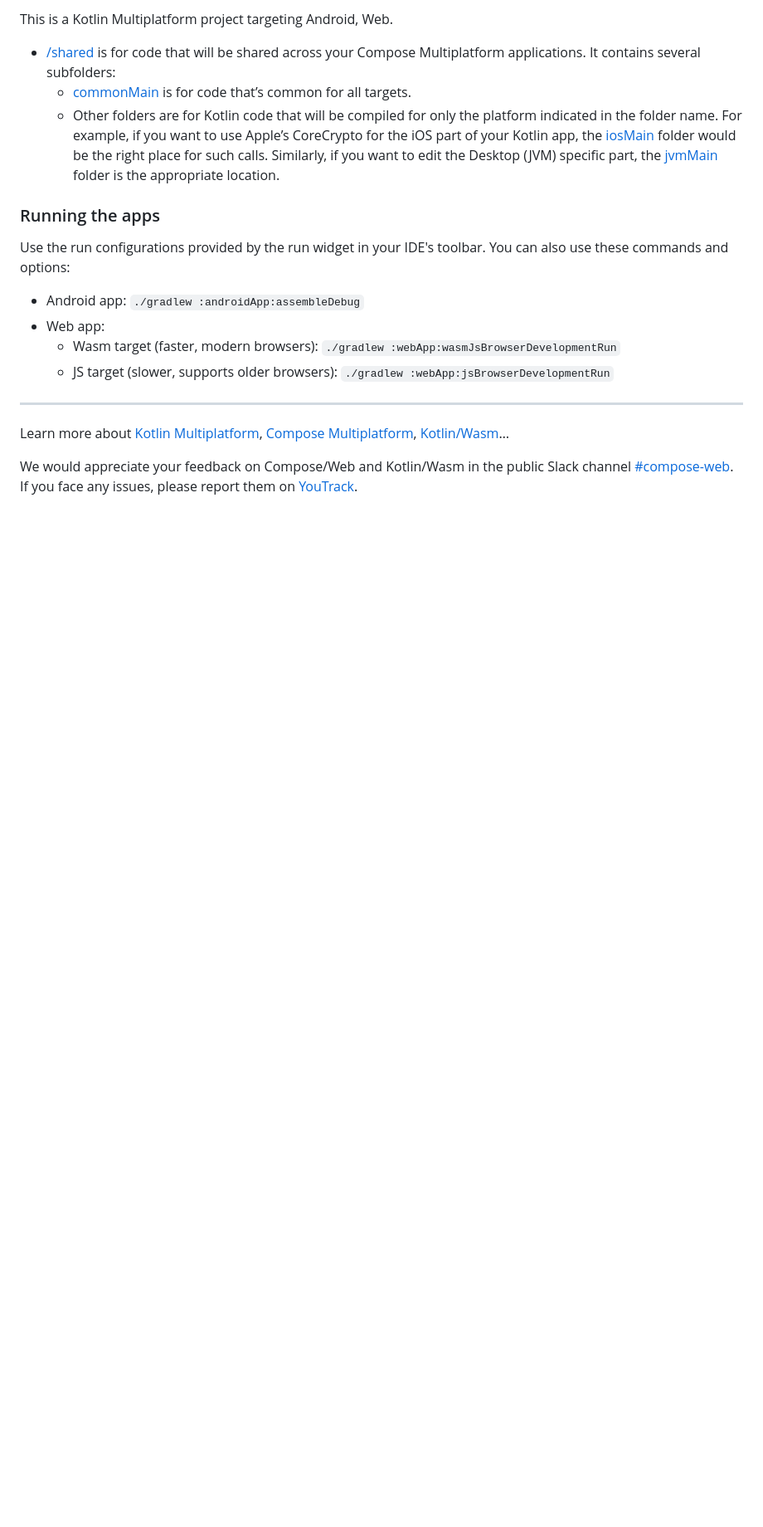
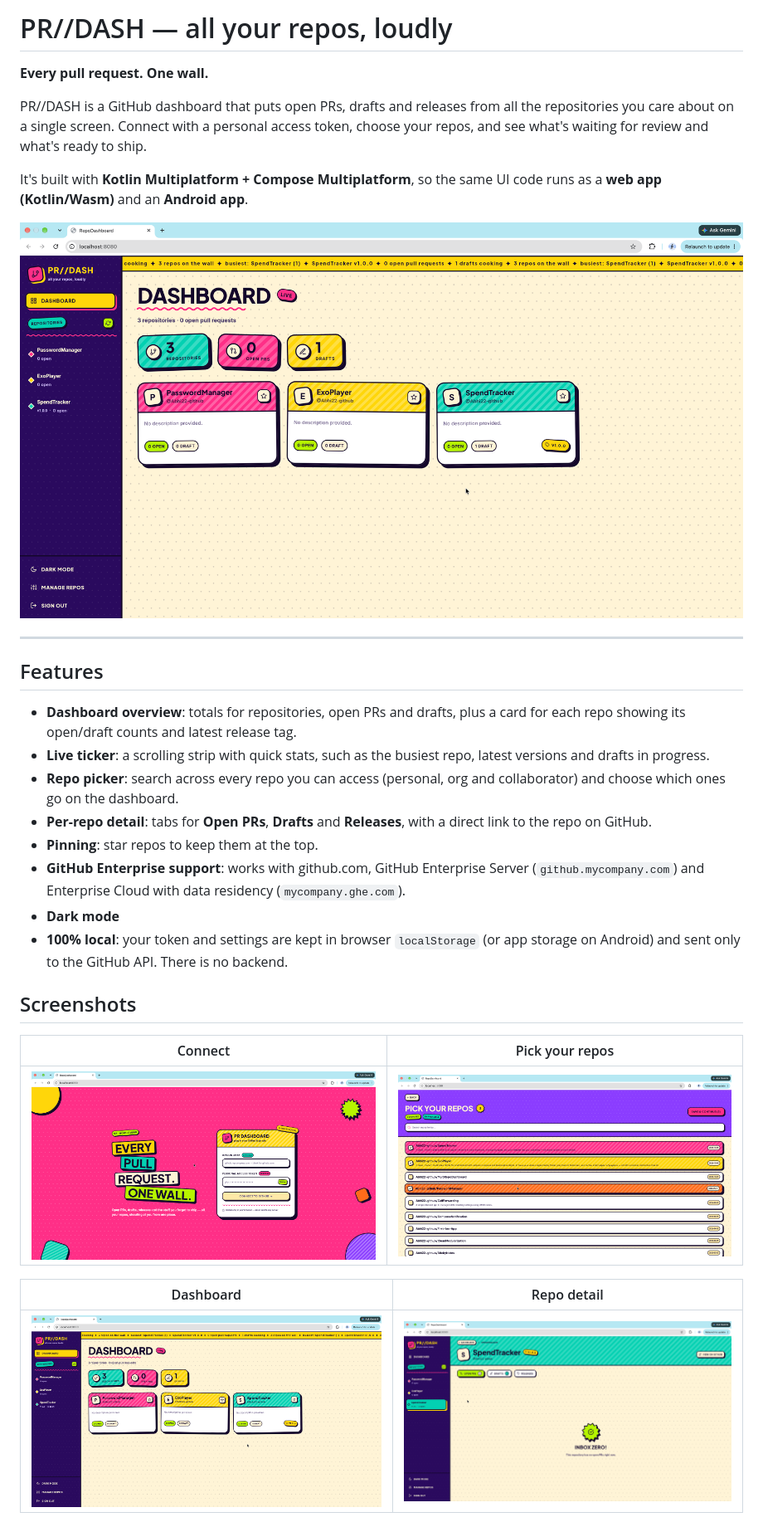
Before and after one commit to Abhi22-github/MultiRepoDashboard, a Markdown page: README.md, the part around one of its changes. Shown at 83% size. GitHub-like rendering; pictures changed too: docs/screenshots/dashboard.png (added), docs/screenshots/login.png (added), docs/screenshots/repo-detail.png (added); blank space fills up the shorter version.

```diff
--- a/README.md
+++ b/README.md
@@ -1,28 +1,33 @@
-This is a Kotlin Multiplatform project targeting Android, Web.
+# PR//DASH — all your repos, loudly
 
-* [/shared](./shared/src) is for code that will be shared across your Compose Multiplatform applications.
-  It contains several subfolders:
-  - [commonMain](./shared/src/commonMain/kotlin) is for code that’s common for all targets.
-  - Other folders are for Kotlin code that will be compiled for only the platform indicated in the folder name.
-    For example, if you want to use Apple’s CoreCrypto for the iOS part of your Kotlin app,
-    the [iosMain](./shared/src/iosMain/kotlin) folder would be the right place for such calls.
-    Similarly, if you want to edit the Desktop (JVM) specific part, the [jvmMain](./shared/src/jvmMain/kotlin)
-    folder is the appropriate location.
+**Every pull request. One wall.**
 
-### Running the apps
+PR//DASH is a GitHub dashboard that puts open PRs, drafts and releases from all the repositories you care about on a single screen. Connect with a personal access token, choose your repos, and see what's waiting for review and what's ready to ship.
 
-Use the run configurations provided by the run widget in your IDE's toolbar. You can also use these commands and options:
+It's built with **Kotlin Multiplatform + Compose Multiplatform**, so the same UI code runs as a **web app (Kotlin/Wasm)** and an **Android app**.
 
-- Android app: `./gradlew :androidApp:assembleDebug`
-- Web app:
-  - Wasm target (faster, modern browsers): `./gradlew :webApp:wasmJsBrowserDevelopmentRun`
-  - JS target (slower, supports older browsers): `./gradlew :webApp:jsBrowserDevelopmentRun`
+![Dashboard](docs/screenshots/dashboard.png)
 
 ---
 
-Learn more about [Kotlin Multiplatform](https://www.jetbrains.com/help/kotlin-multiplatform-dev/get-started.html),
-[Compose Multiplatform](https://kotlinlang.org/compose-multiplatform/),
-[Kotlin/Wasm](https://kotl.in/wasm/)…
+## Features
 
-We would appreciate your feedback on Compose/Web and Kotlin/Wasm in the public Slack channel [#compose-web](https://slack-chats.kotlinlang.org/c/compose-web).
-If you face any issues, please report them on [YouTrack](https://youtrack.jetbrains.com/newIssue?project=CMP).
+- **Dashboard overview**: totals for repositories, open PRs and drafts, plus a card for each repo showing its open/draft counts and latest release tag.
+- **Live ticker**: a scrolling strip with quick stats, such as the busiest repo, latest versions and drafts in progress.
+- **Repo picker**: search across every repo you can access (personal, org and collaborator) and choose which ones go on the dashboard.
+- **Per-repo detail**: tabs for **Open PRs**, **Drafts** and **Releases**, with a direct link to the repo on GitHub.
+- **Pinning**: star repos to keep them at the top.
+- **GitHub Enterprise support**: works with github.com, GitHub Enterprise Server (`github.mycompany.com`) and Enterprise Cloud with data residency (`mycompany.ghe.com`).
+- **Dark mode**
+- **100% local**: your token and settings are kept in browser `localStorage` (or app storage on Android) and sent only to the GitHub API. There is no backend.
+
+## Screenshots
+
+| Connect | Pick your repos |
+|---|---|
+| ![Login screen](docs/screenshots/login.png) | ![Repo picker](docs/screenshots/repo-picker.png) |
+
+| Dashboard | Repo detail |
+|---|---|
+| ![Dashboard](docs/screenshots/dashboard.png) | ![Repo detail](docs/screenshots/repo-detail.png) |
+
```
Also changed, not shown: other parts of README.md (+80 -0 lines).
